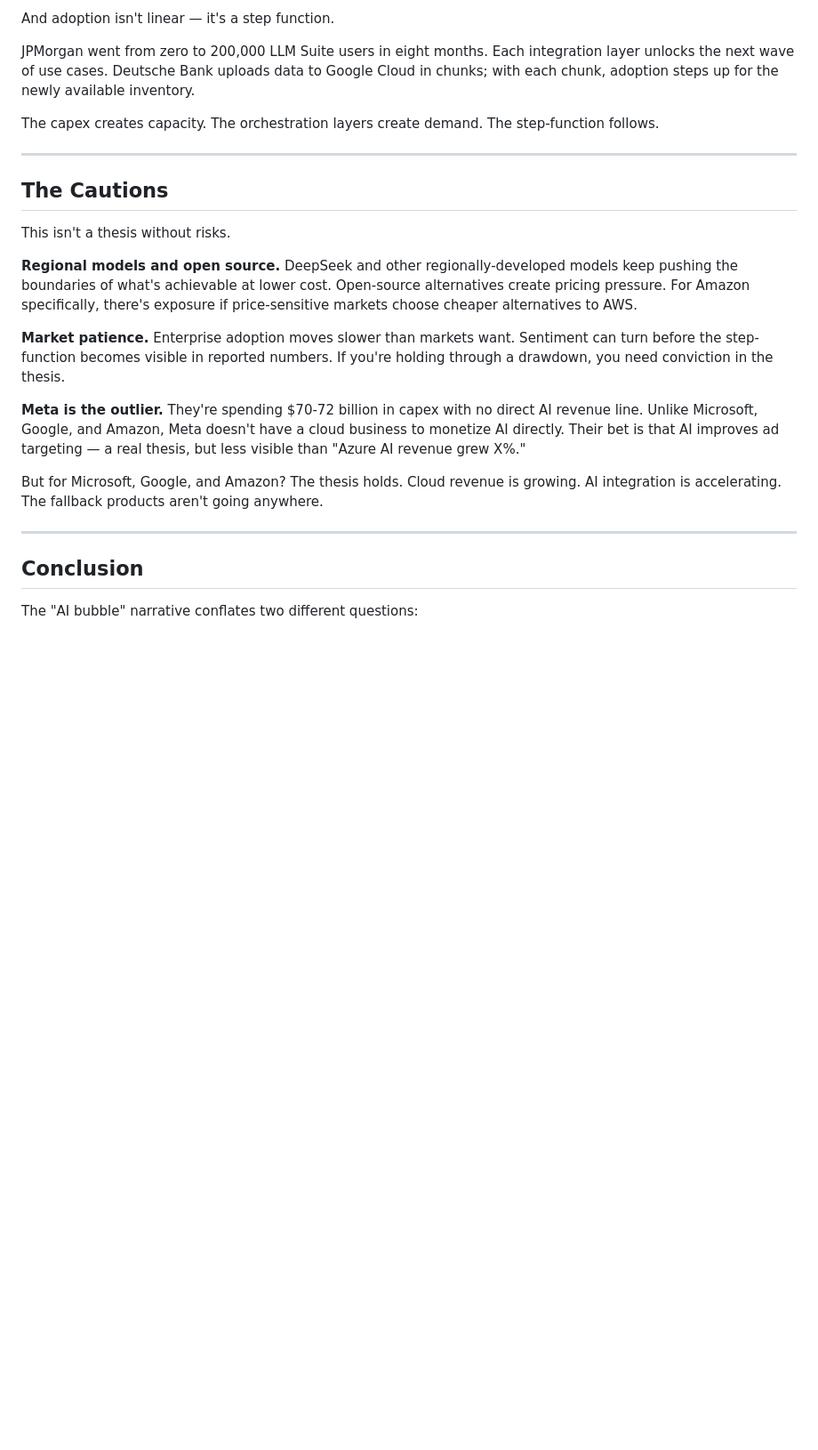
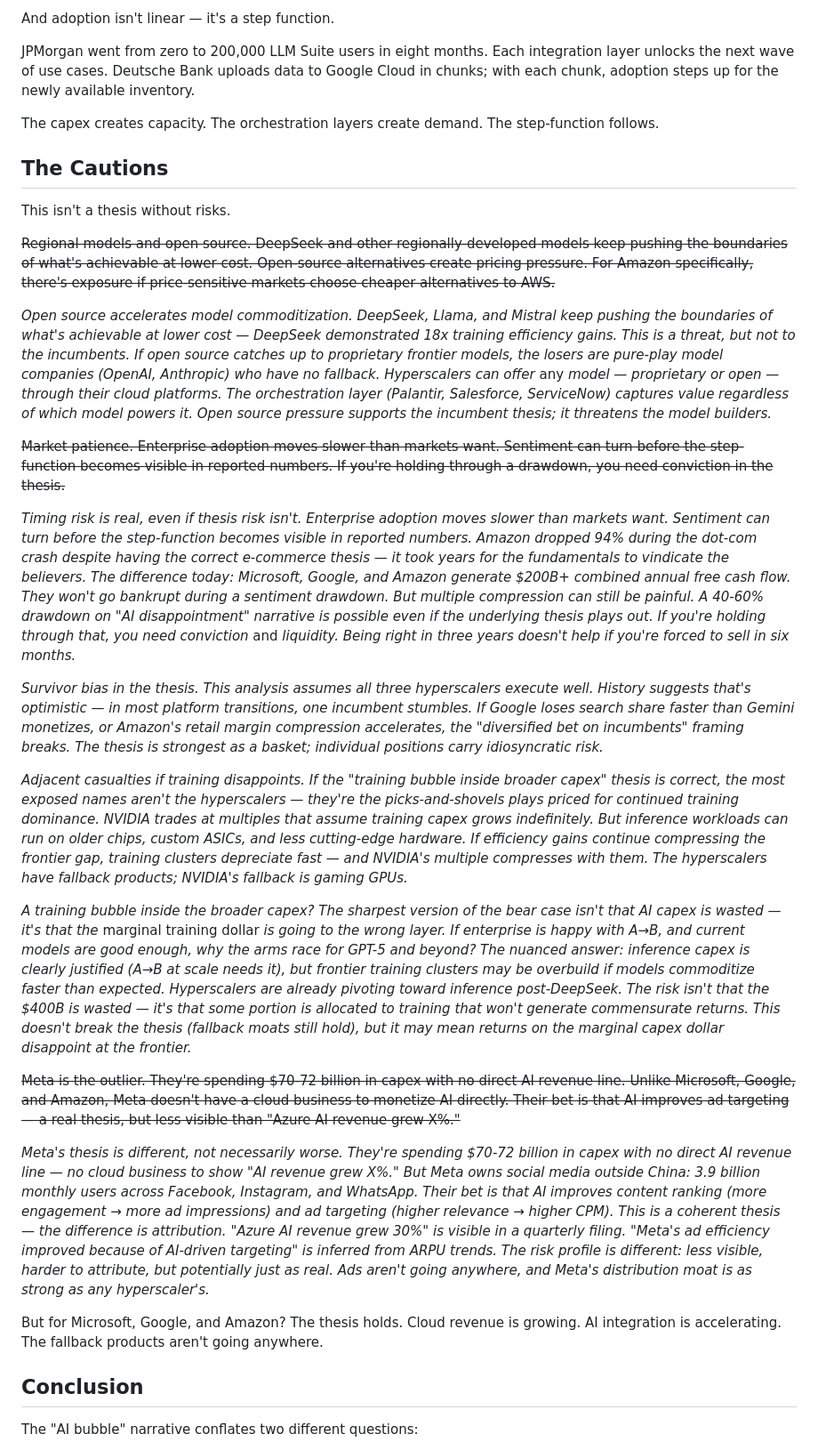
Before and after one commit to spiffler33/spiffler-blog, a Markdown page: posts/2026-01-24-the-ai-bubble-that-isn-t.md, the part around one of its changes. Shown at 89% size. Drawn GitHub-style; blank space fills up the shorter version.

```diff
--- a/posts/2026-01-24-the-ai-bubble-that-isn-t.md
+++ b/posts/2026-01-24-the-ai-bubble-that-isn-t.md
@@ -131,21 +129,29 @@ JPMorgan went from zero to 200,000 LLM Suite users in eight months. Each integra
 
 The capex creates capacity. The orchestration layers create demand. The step-function follows.
 
----
-
 ## The Cautions
 
 This isn't a thesis without risks.
 
-**Regional models and open source.** DeepSeek and other regionally-developed models keep pushing the boundaries of what's achievable at lower cost. Open-source alternatives create pricing pressure. For Amazon specifically, there's exposure if price-sensitive markets choose cheaper alternatives to AWS.
+~~Regional models and open source. DeepSeek and other regionally-developed models keep pushing the boundaries of what's achievable at lower cost. Open-source alternatives create pricing pressure. For Amazon specifically, there's exposure if price-sensitive markets choose cheaper alternatives to AWS.~~
 
-**Market patience.** Enterprise adoption moves slower than markets want. Sentiment can turn before the step-function becomes visible in reported numbers. If you're holding through a drawdown, you need conviction in the thesis.
+*Open source accelerates model commoditization. DeepSeek, Llama, and Mistral keep pushing the boundaries of what's achievable at lower cost — DeepSeek demonstrated 18x training efficiency gains. This is a threat, but not to the incumbents. If open source catches up to proprietary frontier models, the losers are pure-play model companies (OpenAI, Anthropic) who have no fallback. Hyperscalers can offer* any *model — proprietary or open — through their cloud platforms. The orchestration layer (Palantir, Salesforce, ServiceNow) captures value regardless of which model powers it. Open source pressure supports the incumbent thesis; it threatens the model builders.*
 
-**Meta is the outlier.** They're spending $70-72 billion in capex with no direct AI revenue line. Unlike Microsoft, Google, and Amazon, Meta doesn't have a cloud business to monetize AI directly. Their bet is that AI improves ad targeting — a real thesis, but less visible than "Azure AI revenue grew X%."
+~~Market patience. Enterprise adoption moves slower than markets want. Sentiment can turn before the step-function becomes visible in reported numbers. If you're holding through a drawdown, you need conviction in the thesis.~~
+
+*Timing risk is real, even if thesis risk isn't. Enterprise adoption moves slower than markets want. Sentiment can turn before the step-function becomes visible in reported numbers. Amazon dropped 94% during the dot-com crash despite having the correct e-commerce thesis — it took years for the fundamentals to vindicate the believers. The difference today: Microsoft, Google, and Amazon generate $200B+ combined annual free cash flow. They won't go bankrupt during a sentiment drawdown. But multiple compression can still be painful. A 40-60% drawdown on "AI disappointment" narrative is possible even if the underlying thesis plays out. If you're holding through that, you need conviction* and *liquidity. Being right in three years doesn't help if you're forced to sell in six months.*
+
+*Survivor bias in the thesis. This analysis assumes all three hyperscalers execute well. History suggests that's optimistic — in most platform transitions, one incumbent stumbles. If Google loses search share faster than Gemini monetizes, or Amazon's retail margin compression accelerates, the "diversified bet on incumbents" framing breaks. The thesis is strongest as a basket; individual positions carry idiosyncratic risk.*
+
+*Adjacent casualties if training disappoints. If the "training bubble inside broader capex" thesis is correct, the most exposed names aren't the hyperscalers — they're the picks-and-shovels plays priced for continued training dominance. NVIDIA trades at multiples that assume training capex grows indefinitely. But inference workloads can run on older chips, custom ASICs, and less cutting-edge hardware. If efficiency gains continue compressing the frontier gap, training clusters depreciate fast — and NVIDIA's multiple compresses with them. The hyperscalers have fallback products; NVIDIA's fallback is gaming GPUs.*
+
+*A training bubble inside the broader capex? The sharpest version of the bear case isn't that AI capex is wasted — it's that the* marginal training dollar *is going to the wrong layer. If enterprise is happy with A→B, and current models are good enough, why the arms race for GPT-5 and beyond? The nuanced answer: inference capex is clearly justified (A→B at scale needs it), but frontier training clusters may be overbuild if models commoditize faster than expected. Hyperscalers are already pivoting toward inference post-DeepSeek. The risk isn't that the $400B is wasted — it's that some portion is allocated to training that won't generate commensurate returns. This doesn't break the thesis (fallback moats still hold), but it may mean returns on the marginal capex dollar disappoint at the frontier.*
+
+~~Meta is the outlier. They're spending $70-72 billion in capex with no direct AI revenue line. Unlike Microsoft, Google, and Amazon, Meta doesn't have a cloud business to monetize AI directly. Their bet is that AI improves ad targeting — a real thesis, but less visible than "Azure AI revenue grew X%."~~
+
+*Meta's thesis is different, not necessarily worse. They're spending $70-72 billion in capex with no direct AI revenue line — no cloud business to show "AI revenue grew X%." But Meta owns social media outside China: 3.9 billion monthly users across Facebook, Instagram, and WhatsApp. Their bet is that AI improves content ranking (more engagement → more ad impressions) and ad targeting (higher relevance → higher CPM). This is a coherent thesis — the difference is attribution. "Azure AI revenue grew 30%" is visible in a quarterly filing. "Meta's ad efficiency improved because of AI-driven targeting" is inferred from ARPU trends. The risk profile is different: less visible, harder to attribute, but potentially just as real. Ads aren't going anywhere, and Meta's distribution moat is as strong as any hyperscaler's.*
 
 But for Microsoft, Google, and Amazon? The thesis holds. Cloud revenue is growing. AI integration is accelerating. The fallback products aren't going anywhere.
-
----
 
 ## Conclusion
 
```
Also changed, not shown: other parts of posts/2026-01-24-the-ai-bubble-that-isn-t.md (+19 -21 lines).
